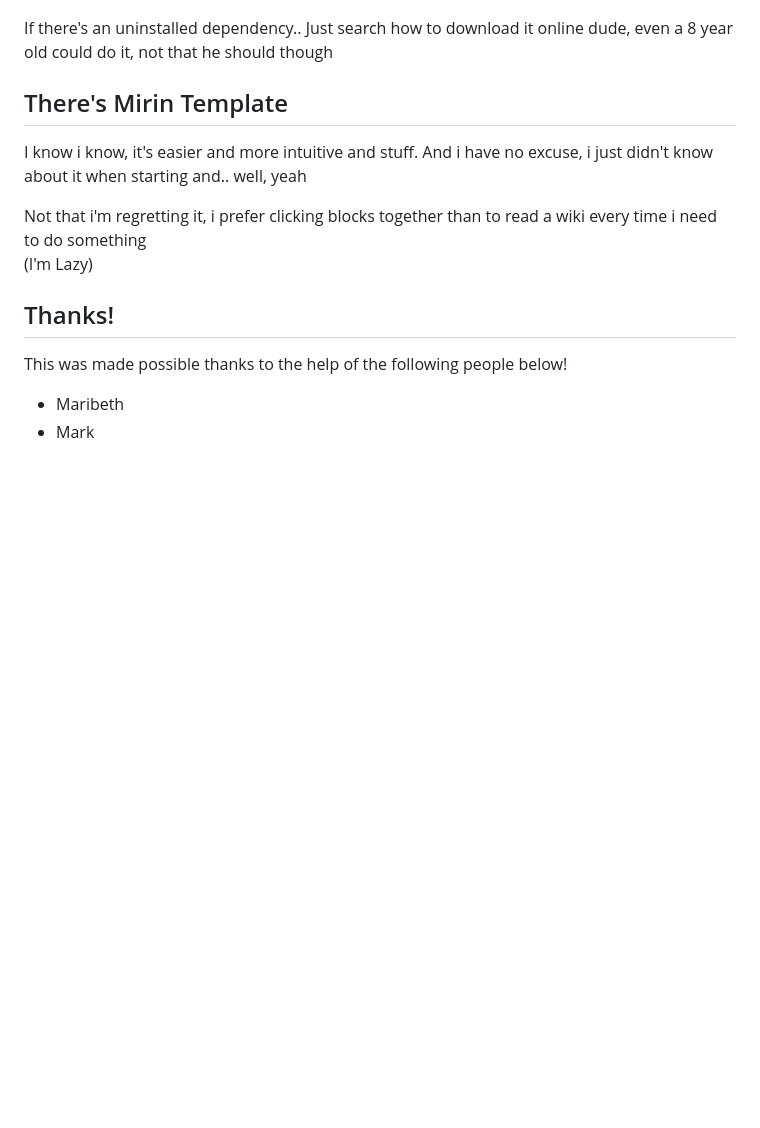
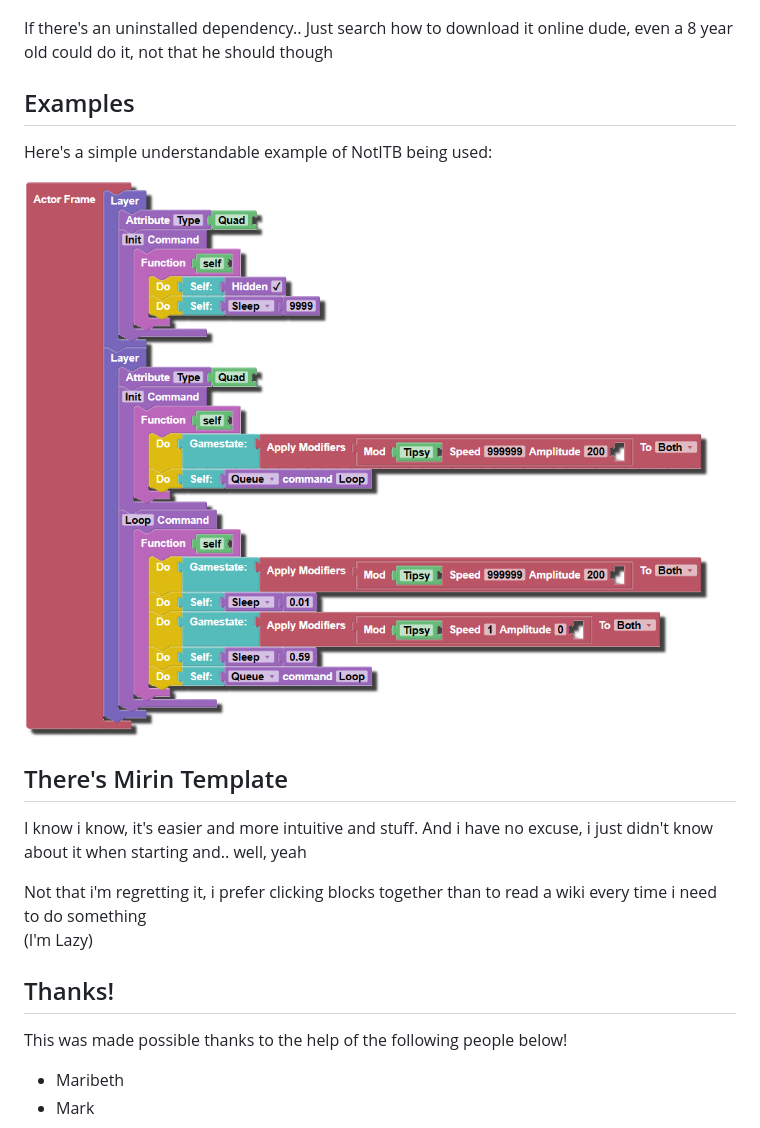
Before and after one commit to ShimpelShe/NotITB, a Markdown page: README.md, the part around the change. Drawn GitHub-style; pictures changed too: Example1.PNG (added); blank space fills up the shorter version.

Commit message:
Added 1 example

```diff
--- a/README.md
+++ b/README.md
@@ -23,6 +23,12 @@ Then open terminal, and start it by typing in `npm start`.
 
 If there's an uninstalled dependency.. Just search how to download it online dude, even a 8 year old could do it, not that he should though
 
+## Examples
+
+Here's a simple understandable example of NotITB being used:
+
+![A set of blocks containing code to apply commands in an interval](./Example1.PNG)
+
 ## There's Mirin Template
 
 I know i know, it's easier and more intuitive and stuff. And i have no excuse, i just didn't know about it when starting and.. well, yeah
```
